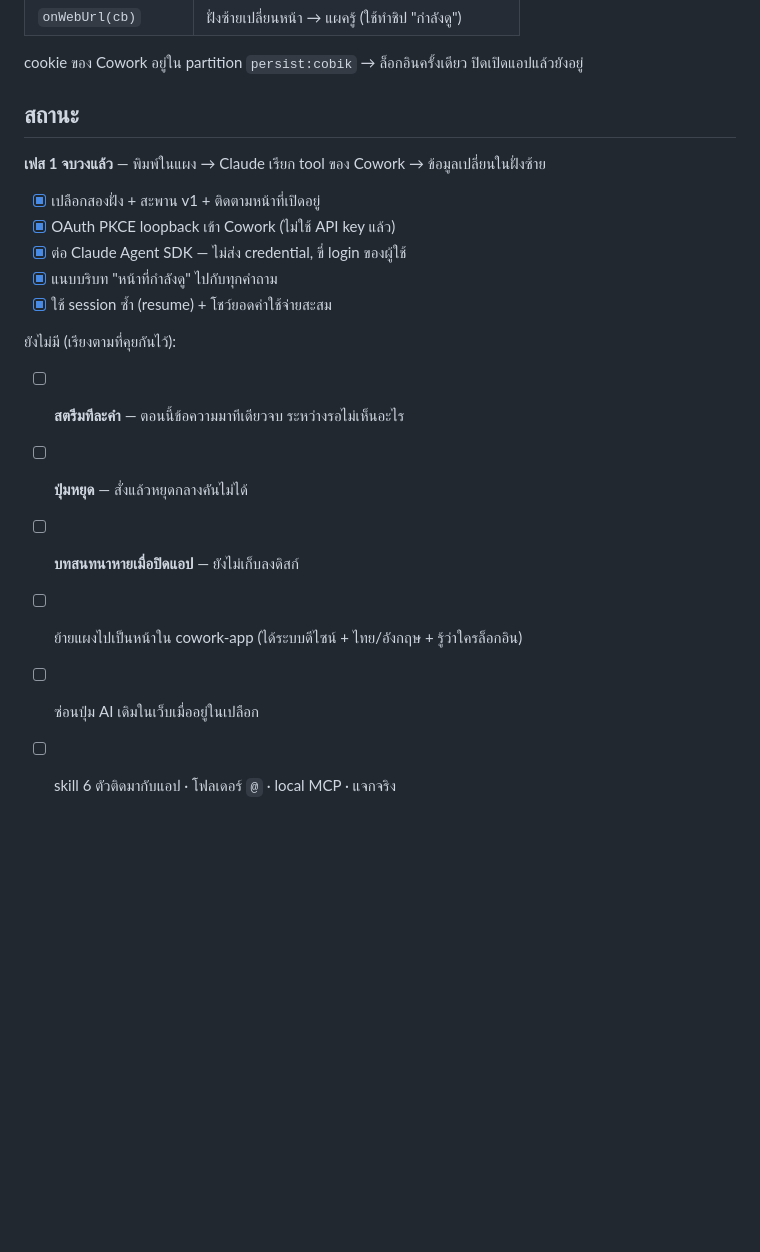
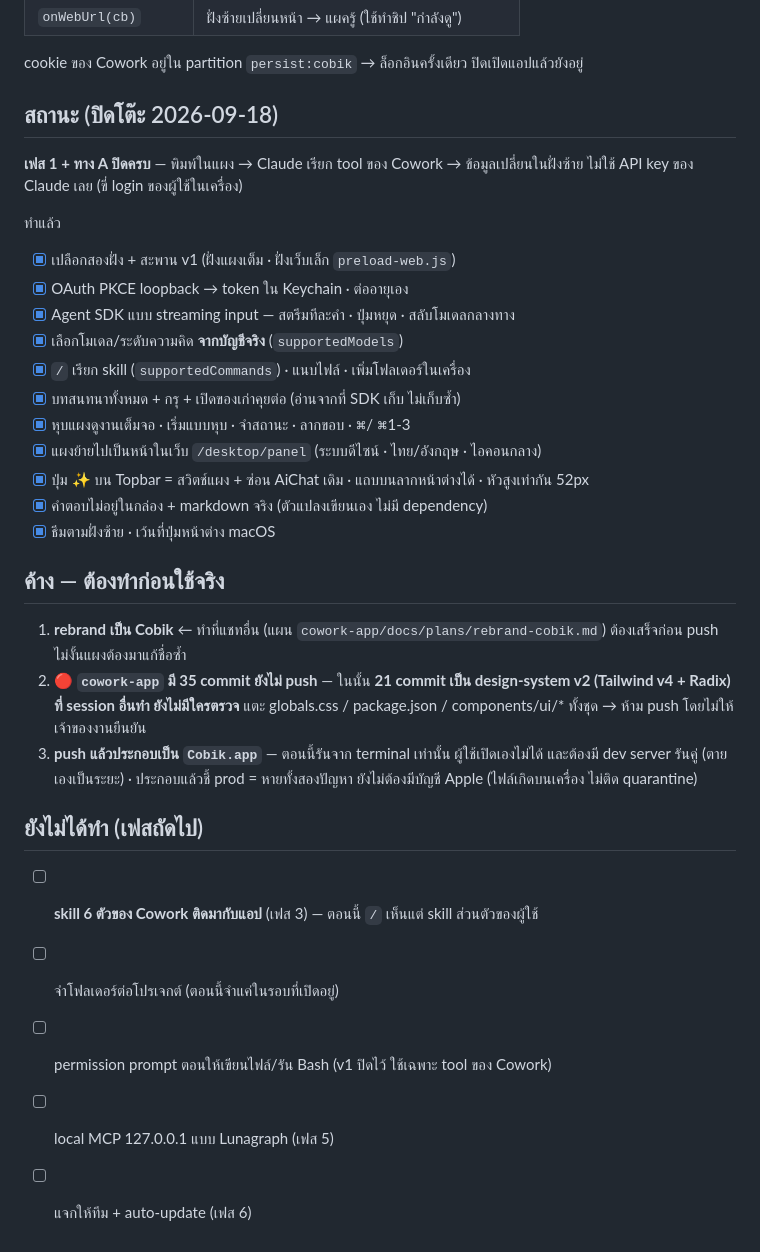
Before and after one commit to design-de/cobik-desktop, a Markdown page: README.md, the part around the change. GitHub-like rendering; blank space fills up the shorter version.

Commit message:
docs: ปิดโต๊ะ — สรุปสถานะ ของค้าง และคำเตือนเรื่อง 35 commit ที่ยังไม่ push
Co-Authored-By: Claude Opus 5 (1M context) <noreply@anthropic.com>

```diff
--- a/README.md
+++ b/README.md
@@ -52,20 +52,38 @@ src/
 
 cookie ของ Cowork อยู่ใน partition `persist:cobik` → ล็อกอินครั้งเดียว ปิดเปิดแอปแล้วยังอยู่
 
-## สถานะ
+## สถานะ (ปิดโต๊ะ 2026-09-18)
 
-**เฟส 1 จบวงแล้ว** — พิมพ์ในแผง → Claude เรียก tool ของ Cowork → ข้อมูลเปลี่ยนในฝั่งซ้าย
+**เฟส 1 + ทาง A ปิดครบ** — พิมพ์ในแผง → Claude เรียก tool ของ Cowork → ข้อมูลเปลี่ยนในฝั่งซ้าย
+ไม่ใช้ API key ของ Claude เลย (ขี่ login ของผู้ใช้ในเครื่อง)
 
-- [x] เปลือกสองฝั่ง + สะพาน v1 + ติดตามหน้าที่เปิดอยู่
-- [x] OAuth PKCE loopback เข้า Cowork (ไม่ใช้ API key แล้ว)
-- [x] ต่อ Claude Agent SDK — ไม่ส่ง credential, ขี่ login ของผู้ใช้
-- [x] แนบบริบท "หน้าที่กำลังดู" ไปกับทุกคำถาม
-- [x] ใช้ session ซ้ำ (resume) + โชว์ยอดค่าใช้จ่ายสะสม
+ทำแล้ว
+- [x] เปลือกสองฝั่ง + สะพาน v1 (ฝั่งแผงเต็ม · ฝั่งเว็บเล็ก `preload-web.js`)
+- [x] OAuth PKCE loopback → token ใน Keychain · ต่ออายุเอง
+- [x] Agent SDK แบบ streaming input — สตรีมทีละคำ · ปุ่มหยุด · สลับโมเดลกลางทาง
+- [x] เลือกโมเดล/ระดับความคิด **จากบัญชีจริง** (`supportedModels`)
+- [x] `/` เรียก skill (`supportedCommands`) · แนบไฟล์ · เพิ่มโฟลเดอร์ในเครื่อง
+- [x] บทสนทนาทั้งหมด + กรุ + เปิดของเก่าคุยต่อ (อ่านจากที่ SDK เก็บ ไม่เก็บซ้ำ)
+- [x] หุบแผงดูงานเต็มจอ · เริ่มแบบหุบ · จำสถานะ · ลากขอบ · ⌘/ ⌘1-3
+- [x] แผงย้ายไปเป็นหน้าในเว็บ `/desktop/panel` (ระบบดีไซน์ · ไทย/อังกฤษ · ไอคอนกลาง)
+- [x] ปุ่ม ✨ บน Topbar = สวิตช์แผง + ซ่อน AiChat เดิม · แถบบนลากหน้าต่างได้ · หัวสูงเท่ากัน 52px
+- [x] คำตอบไม่อยู่ในกล่อง + markdown จริง (ตัวแปลงเขียนเอง ไม่มี dependency)
+- [x] ธีมตามฝั่งซ้าย · เว้นที่ปุ่มหน้าต่าง macOS
 
-ยังไม่มี (เรียงตามที่คุยกันไว้):
-- [ ] **สตรีมทีละคำ** — ตอนนี้ข้อความมาทีเดียวจบ ระหว่างรอไม่เห็นอะไร
-- [ ] **ปุ่มหยุด** — สั่งแล้วหยุดกลางคันไม่ได้
-- [ ] **บทสนทนาหายเมื่อปิดแอป** — ยังไม่เก็บลงดิสก์
-- [ ] ย้ายแผงไปเป็นหน้าใน cowork-app (ได้ระบบดีไซน์ + ไทย/อังกฤษ + รู้ว่าใครล็อกอิน)
-- [ ] ซ่อนปุ่ม AI เดิมในเว็บเมื่ออยู่ในเปลือก
-- [ ] skill 6 ตัวติดมากับแอป · โฟลเดอร์ `@` · local MCP · แจกจริง
+## ค้าง — ต้องทำก่อนใช้จริง
+
+1. **rebrand เป็น Cobik** ← ทำที่แชทอื่น (แผน `cowork-app/docs/plans/rebrand-cobik.md`)
+   ต้องเสร็จก่อน push ไม่งั้นแผงต้องมาแก้ชื่อซ้ำ
+2. **🔴 `cowork-app` มี 35 commit ยังไม่ push** — ในนั้น **21 commit เป็น design-system v2
+   (Tailwind v4 + Radix) ที่ session อื่นทำ ยังไม่มีใครตรวจ** แตะ globals.css / package.json /
+   components/ui/* ทั้งชุด → ห้าม push โดยไม่ให้เจ้าของงานยืนยัน
+3. **push แล้วประกอบเป็น `Cobik.app`** — ตอนนี้รันจาก terminal เท่านั้น ผู้ใช้เปิดเองไม่ได้
+   และต้องมี dev server รันคู่ (ตายเองเป็นระยะ) · ประกอบแล้วชี้ prod = หายทั้งสองปัญหา
+   ยังไม่ต้องมีบัญชี Apple (ไฟล์เกิดบนเครื่อง ไม่ติด quarantine)
+
+## ยังไม่ได้ทำ (เฟสถัดไป)
+- [ ] **skill 6 ตัวของ Cowork ติดมากับแอป** (เฟส 3) — ตอนนี้ `/` เห็นแต่ skill ส่วนตัวของผู้ใช้
+- [ ] จำโฟลเดอร์ต่อโปรเจกต์ (ตอนนี้จำแค่ในรอบที่เปิดอยู่)
+- [ ] permission prompt ตอนให้เขียนไฟล์/รัน Bash (v1 ปิดไว้ ใช้เฉพาะ tool ของ Cowork)
+- [ ] local MCP 127.0.0.1 แบบ Lunagraph (เฟส 5)
+- [ ] แจกให้ทีม + auto-update (เฟส 6)
```
